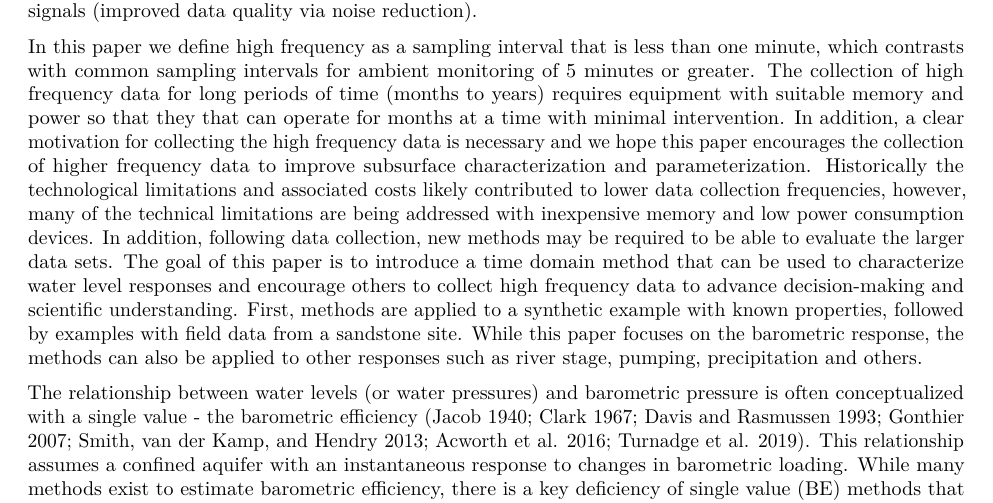
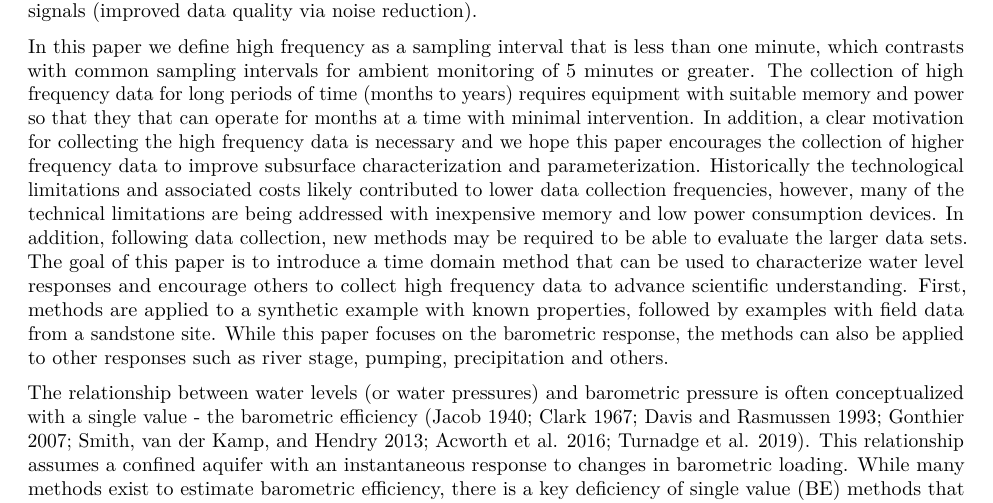
Before and after one commit to jkennel/2024_barometric_high_frequency, an R Markdown document (brf_methods_joh_kennel_2024.Rmd): part of page 2 of 18, cut so that both start at the same text. Rendered offline with R 4.5, knitr and Pandoc, then LaTeX, with nearby package versions; drawn as R Markdown's standard PDF in place of the format the file asks for; some code elsewhere in the file could not run offline.

Commit message:
minor update

```diff
--- a/brf_methods_joh_kennel_2024.Rmd
+++ b/brf_methods_joh_kennel_2024.Rmd
@@ -60,7 +60,7 @@ results_method <- tar_read(results_method)
 
 Water levels are constantly changing due a variety of stresses such as barometric pressure, Earth and ocean tides, surface water levels, precipitation, pumping and injection, loading and unloading, earthquakes to name a few. Not only do they respond to nearby stress changes but they can respond to changes originating thousands of miles away, which travel through different volumes of the subsurface. These water level fluctuations may be small (sub-millimeter) or large (meters) and be short (sub-second) or long-lived (days to years). Historical and present technical limitations lead to many of these changes going unnoticed or unrecognized due to inadequate monitoring frequency and insufficient equipment precision. As monitoring technology continues to improve, new analysis methods will be necessary to better interpret the multitude of water level responses. To evaluate what can be gained by using higher frequency measurements, water pressures were collected every second for multiple months at a fractured sandstone site. Using natural stress changes caused by barometric pressure, ambient water pressure responses are probed at a temporal scale not commonly examined. The barometric response is important for three primary reasons: barometric responses are present in water levels across the Earth (data is widely available); the response is related to subsurface parameters and character (information rich, i.e. hydrogeologic insights); and the removal of the barometric response can reveal previously obscured signals (improved data quality via noise reduction).
 
-In this paper we define high frequency as a sampling interval that is less than one minute, which contrasts with common sampling intervals for ambient monitoring of 5 minutes or greater. The collection of high frequency data for long periods of time (months to years) requires equipment with suitable memory and power so that they that can operate for months at a time with minimal intervention. In addition, a clear motivation for collecting the high frequency data is necessary and we hope this paper encourages the collection of higher frequency data to improve subsurface characterization and parameterization. Historically the technological limitations and associated costs likely contributed to lower data collection frequencies, however, many of the technical limitations are being addressed with inexpensive memory and low power consumption devices. In addition, following data collection, new methods may be required to be able to evaluate the larger data sets. The goal of this paper is to introduce a time domain method that can be used to characterize water level responses and encourage others to collect high frequency data to advance decision-making and scientific understanding. First, methods are applied to a synthetic example with known properties, followed by examples with field data from a sandstone site. While this paper focuses on the barometric response, the methods can also be applied to other responses such as river stage, pumping, precipitation and others.
+In this paper we define high frequency as a sampling interval that is less than one minute, which contrasts with common sampling intervals for ambient monitoring of 5 minutes or greater. The collection of high frequency data for long periods of time (months to years) requires equipment with suitable memory and power so that they that can operate for months at a time with minimal intervention. In addition, a clear motivation for collecting the high frequency data is necessary and we hope this paper encourages the collection of higher frequency data to improve subsurface characterization and parameterization. Historically the technological limitations and associated costs likely contributed to lower data collection frequencies, however, many of the technical limitations are being addressed with inexpensive memory and low power consumption devices. In addition, following data collection, new methods may be required to be able to evaluate the larger data sets. The goal of this paper is to introduce a time domain method that can be used to characterize water level responses and encourage others to collect high frequency data to advance scientific understanding. First, methods are applied to a synthetic example with known properties, followed by examples with field data from a sandstone site. While this paper focuses on the barometric response, the methods can also be applied to other responses such as river stage, pumping, precipitation and others.
 
 The relationship between water levels (or water pressures) and barometric pressure is often conceptualized with a single value - the barometric efficiency [@Jacob1940; @Clark1967; @Davis1993; @Gonthier2007; @Smith2013; @Acworth2016; @turnadge2019comparing]. This relationship assumes a confined aquifer with an instantaneous response to changes in barometric loading. While many methods exist to estimate barometric efficiency, there is a key deficiency of single value (BE) methods that goes beyond their ability to handle noise (non-barometrically induced changes) in the data set; they assume a lag free or frequency independent response. To have an instantaneous response, the formation must respond (deform) instantly and the monitoring well must represent the formation pressure without any time lag. In practice, there is often a finite amount of time required for a signal to propagate through the subsurface and generate changes at the monitoring well [@hvorslev1951time]. These changes may occur rapidly (seconds) or slowly (days) depending on the source of the stress, the well design and geologic properties. Characterizing delayed or lagged responses can be difficult due to equipment limitations, the signal to noise ratio, interfering signals, and inadequate monitoring where the monitoring frequency is too low or the associated input signals (barometric pressure, precipitation, etc.) are collected too far away from the monitoring well.
 
```
Also changed, not shown: brf_methods_joh_kennel_2024.Rmd (2 more changed lines).
